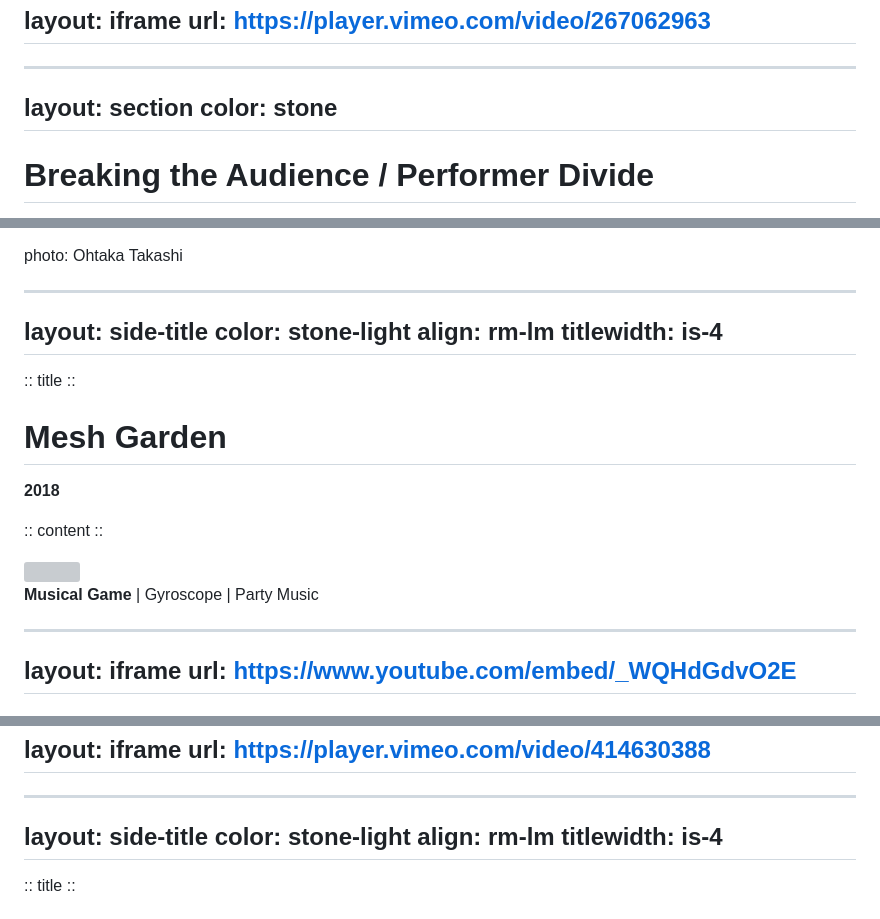
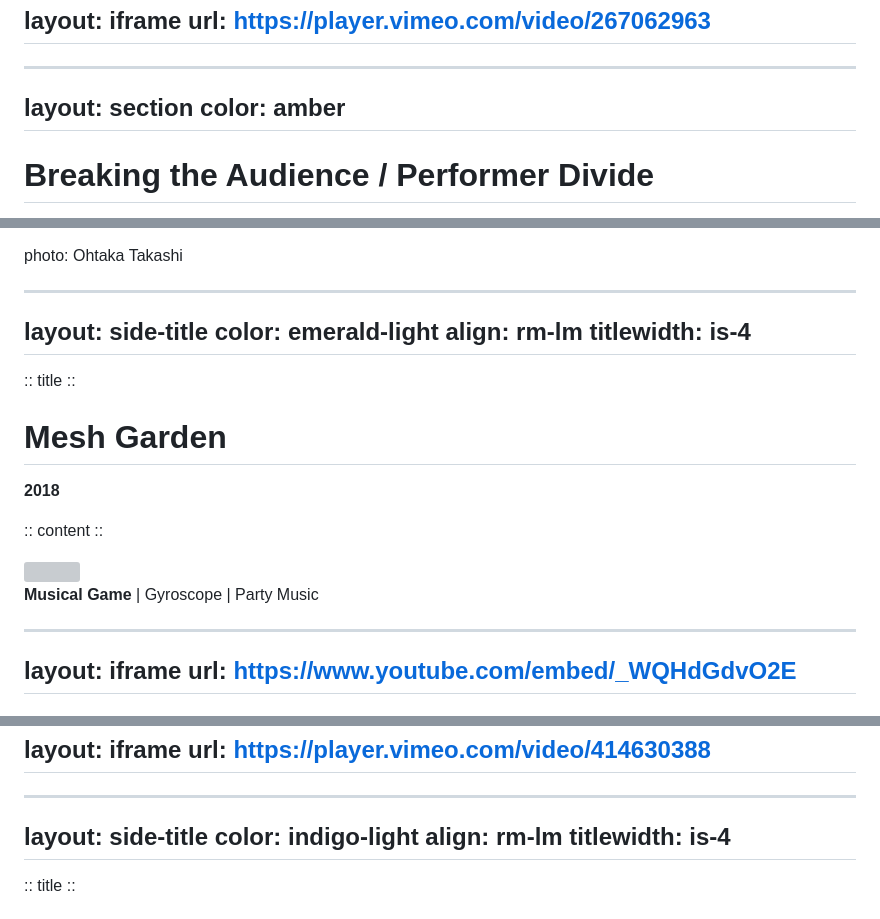
Before and after one commit to tatecarson/research-slides-2026, a Markdown page: slides.md, 3 parts joined by grey strips. GitHub-like rendering; grey boxes are pictures that could not be loaded.

```diff
--- a/slides.md
+++ b/slides.md
@@ -146,7 +146,7 @@ This is a performance version of the work that took place at LSU Museum of Art o
 
 ---
 layout: section
-color: stone
+color: amber
 ---
 
 # Breaking the Audience / Performer Divide
@@ -191,7 +191,7 @@ Karl Sims' 1997 installation Galapagos consisted of several video screens, each
 
 ---
 layout: side-title
-color: stone-light
+color: emerald-light
 align: rm-lm
 titlewidth: is-4
 ---
@@ -207,5 +207,6 @@ titlewidth: is-4
 
 **Musical Game** | Gyroscope | Party Music
+
 
 <!--
 Mesh Garden is a participatory music game, using smartphones as speakers/controllers in social settings, where players interact with each other to create ambient music via a web interface. The system enables creative musical interaction through phone orientation and compass heading matching.
@@ -372,7 +367,7 @@ A short demo of myself using the app
 
 ---
 layout: side-title
-color: stone-light
+color: indigo-light
 align: rm-lm
 titlewidth: is-4
 ---
```
Also changed, not shown: other parts of slides.md (+34 -40 lines).
